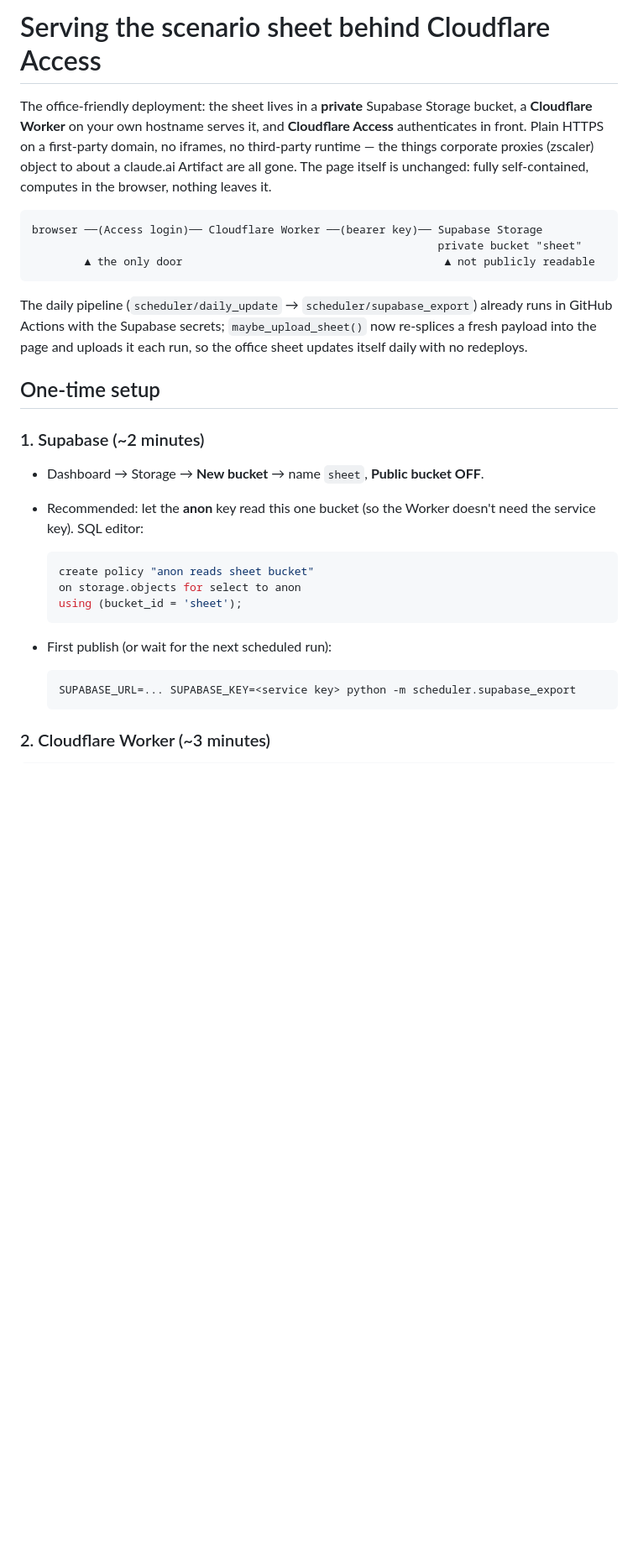
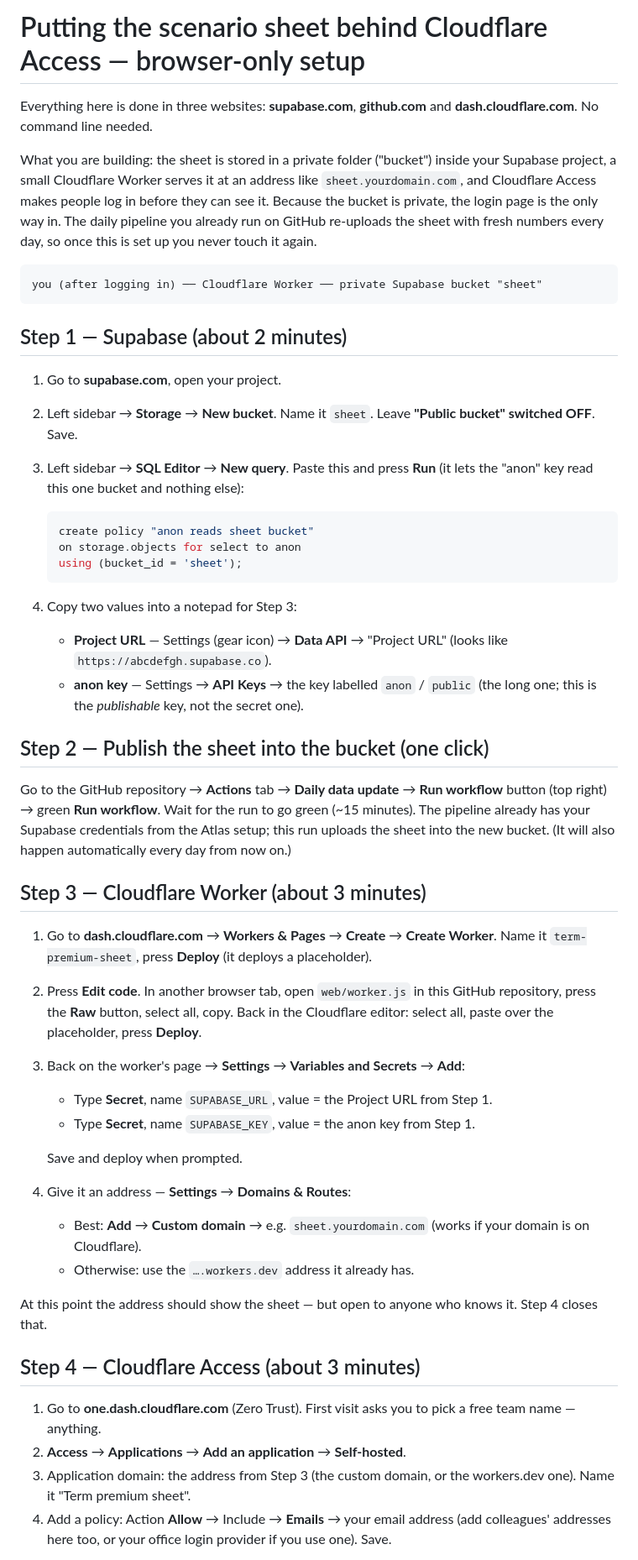
Before and after one commit to WillBtK/term_structure, a Markdown page: web/README.md, the part around one of its changes. Shown at 84% size. Drawn GitHub-style; blank space fills up the shorter version.

Commit message:
web/README: browser-only setup runbook (no CLI)
Co-Authored-By: Claude Fable 5 <noreply@anthropic.com>
Claude-Session: https://claude.ai/code/session_01KwyJpLr8dkhnRQRy7yw5Mw

````diff
--- a/web/README.md
+++ b/web/README.md
@@ -1,41 +1,77 @@
-# Serving the scenario sheet behind Cloudflare Access
+# Putting the scenario sheet behind Cloudflare Access — browser-only setup
 
-The office-friendly deployment: the sheet lives in a **private** Supabase Storage
-bucket, a **Cloudflare Worker** on your own hostname serves it, and **Cloudflare
-Access** authenticates in front. Plain HTTPS on a first-party domain, no iframes,
-no third-party runtime — the things corporate proxies (zscaler) object to about a
-claude.ai Artifact are all gone. The page itself is unchanged: fully
-self-contained, computes in the browser, nothing leaves it.
+Everything here is done in three websites: **supabase.com**, **github.com** and
+**dash.cloudflare.com**. No command line needed.
+
+What you are building: the sheet is stored in a private folder ("bucket") inside
+your Supabase project, a small Cloudflare Worker serves it at an address like
+`sheet.yourdomain.com`, and Cloudflare Access makes people log in before they can
+see it. Because the bucket is private, the login page is the only way in. The
+daily pipeline you already run on GitHub re-uploads the sheet with fresh numbers
+every day, so once this is set up you never touch it again.
 
 ```
-browser ──(Access login)── Cloudflare Worker ──(bearer key)── Supabase Storage
-                                                              private bucket "sheet"
-        ▲ the only door                                        ▲ not publicly readable
+you (after logging in) ── Cloudflare Worker ── private Supabase bucket "sheet"
 ```
 
-The daily pipeline (`scheduler/daily_update` → `scheduler/supabase_export`) already
-runs in GitHub Actions with the Supabase secrets; `maybe_upload_sheet()` now
-re-splices a fresh payload into the page and uploads it each run, so the office
-sheet updates itself daily with no redeploys.
+## Step 1 — Supabase (about 2 minutes)
 
-## One-time setup
+1. Go to **supabase.com**, open your project.
+2. Left sidebar → **Storage** → **New bucket**. Name it `sheet`. Leave
+   **"Public bucket" switched OFF**. Save.
+3. Left sidebar → **SQL Editor** → **New query**. Paste this and press **Run**
+   (it lets the "anon" key read this one bucket and nothing else):
 
-### 1. Supabase (~2 minutes)
+   ```sql
+   create policy "anon reads sheet bucket"
+   on storage.objects for select to anon
+   using (bucket_id = 'sheet');
+   ```
 
-* Dashboard → Storage → **New bucket** → name `sheet`, **Public bucket OFF**.
-* Recommended: let the **anon** key read this one bucket (so the Worker doesn't
-  need the service key). SQL editor:
+4. Copy two values into a notepad for Step 3:
+   * **Project URL** — Settings (gear icon) → **Data API** → "Project URL"
+     (looks like `https://abcdefgh.supabase.co`).
+   * **anon key** — Settings → **API Keys** → the key labelled `anon` / `public`
+     (the long one; this is the *publishable* key, not the secret one).
 
-  ```sql
-  create policy "anon reads sheet bucket"
-  on storage.objects for select to anon
-  using (bucket_id = 'sheet');
-  ```
+## Step 2 — Publish the sheet into the bucket (one click)
 
-* First publish (or wait for the next scheduled run):
+Go to the GitHub repository → **Actions** tab → **Daily data update** →
+**Run workflow** button (top right) → green **Run workflow**. Wait for the run to
+go green (~15 minutes). The pipeline already has your Supabase credentials from
+the Atlas setup; this run uploads the sheet into the new bucket. (It will also
+happen automatically every day from now on.)
 
-  ```bash
-  SUPABASE_URL=... SUPABASE_KEY=<service key> python -m scheduler.supabase_export
-  ```
+## Step 3 — Cloudflare Worker (about 3 minutes)
 
-### 2. Cloudflare Worker (~3 minutes)
+1. Go to **dash.cloudflare.com** → **Workers & Pages** → **Create** →
+   **Create Worker**. Name it `term-premium-sheet`, press **Deploy** (it deploys
+   a placeholder).
+2. Press **Edit code**. In another browser tab, open `web/worker.js` in this
+   GitHub repository, press the **Raw** button, select all, copy. Back in the
+   Cloudflare editor: select all, paste over the placeholder, press **Deploy**.
+3. Back on the worker's page → **Settings** → **Variables and Secrets** →
+   **Add**:
+   * Type **Secret**, name `SUPABASE_URL`, value = the Project URL from Step 1.
+   * Type **Secret**, name `SUPABASE_KEY`, value = the anon key from Step 1.
+
+   Save and deploy when prompted.
+4. Give it an address — **Settings** → **Domains & Routes**:
+   * Best: **Add** → **Custom domain** → e.g. `sheet.yourdomain.com` (works if
+     your domain is on Cloudflare).
+   * Otherwise: use the `….workers.dev` address it already has.
+
+At this point the address should show the sheet — but open to anyone who knows
+it. Step 4 closes that.
+
+## Step 4 — Cloudflare Access (about 3 minutes)
+
+1. Go to **one.dash.cloudflare.com** (Zero Trust). First visit asks you to pick a
+   free team name — anything.
+2. **Access** → **Applications** → **Add an application** → **Self-hosted**.
+3. Application domain: the address from Step 3 (the custom domain, or the
+   workers.dev one). Name it "Term premium sheet".
+4. Add a policy: Action **Allow** → Include → **Emails** → your email address
+   (add colleagues' addresses here too, or your office login provider if you use
+   one). Save.
+
````
Also changed, not shown: other parts of web/README.md (+18 -38 lines).
